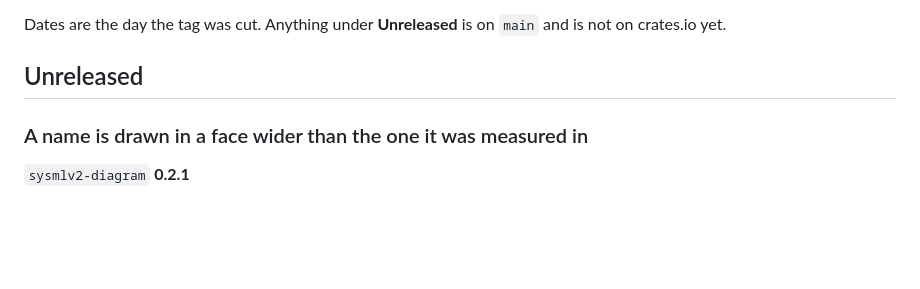
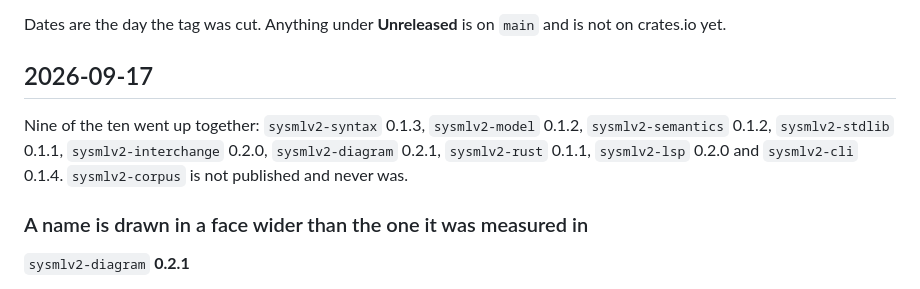
Before and after one commit to haradama/sysml-v2-rs, a Markdown page: CHANGELOG.md, the part around the change. Drawn GitHub-style; blank space fills up the shorter version.

Commit message:
docs: the day they went up
This file says anything under `Unreleased` is on `main` and not on
crates.io yet, and as of today nine of the ten are on both. Dated rather
than numbered, because ten crates carrying ten numbers have no one
number between them -- which is what the heading above the entries now
lists instead.

Co-Authored-By: Claude Opus 5 (1M context) <noreply@anthropic.com>

```diff
--- a/CHANGELOG.md
+++ b/CHANGELOG.md
@@ -8,7 +8,13 @@ went to; a crate not named in an entry did not change in it.
 Dates are the day the tag was cut. Anything under **Unreleased** is on
 `main` and is not on crates.io yet.
 
-## Unreleased
+## 2026-09-17
+
+Nine of the ten went up together: `sysmlv2-syntax` 0.1.3, `sysmlv2-model`
+0.1.2, `sysmlv2-semantics` 0.1.2, `sysmlv2-stdlib` 0.1.1,
+`sysmlv2-interchange` 0.2.0, `sysmlv2-diagram` 0.2.1, `sysmlv2-rust`
+0.1.1, `sysmlv2-lsp` 0.2.0 and `sysmlv2-cli` 0.1.4. `sysmlv2-corpus` is
+not published and never was.
 
 ### A name is drawn in a face wider than the one it was measured in
 
```
